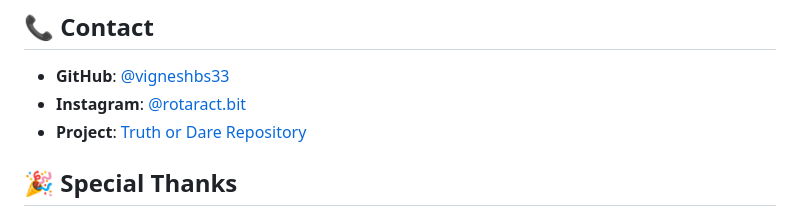
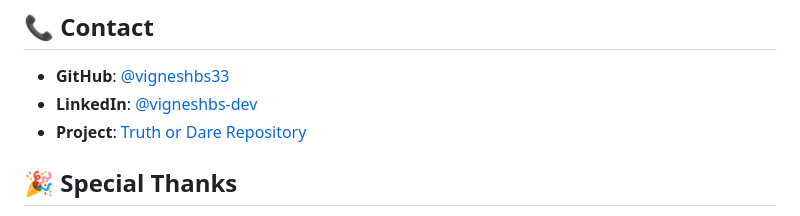
Before and after one commit to vigneshbs33/truth-or-dare, a Markdown page: README.md, the part around one of its changes. GitHub-like rendering.

```diff
--- a/README.md
+++ b/README.md
@@ -205,7 +205,7 @@ This project is licensed under the MIT License - see the [LICENSE](LICENSE) file
 ## 📞 Contact
 
 - **GitHub**: [@vigneshbs33](https://github.com/vigneshbs33)
-- **Instagram**: [@rotaract.bit](https://www.instagram.com/rotaract.bit/)
+- **LinkedIn**: [@vigneshbs-dev](https://www.linkedin.com/in/vigneshbs-dev/)
 - **Project**: [Truth or Dare Repository](https://github.com/vigneshbs33/truth-or-dare)
 
 ## 🎉 Special Thanks
```
Also changed, not shown: other parts of README.md (+2 -2 lines).
